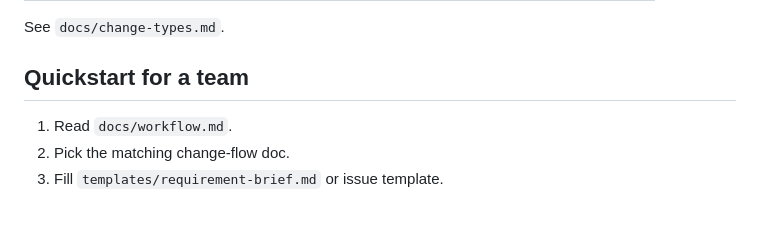
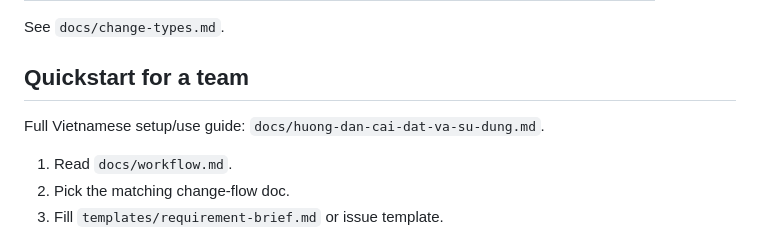
Before and after one commit to phuongpyke97/sdlc-lean, a Markdown page: README.md, the part around the change. Drawn GitHub-style; blank space fills up the shorter version.

```diff
--- a/README.md
+++ b/README.md
@@ -37,6 +37,8 @@ Every change must be small, traceable, reviewed, tested, and reported.
 See `docs/change-types.md`.
 
 ## Quickstart for a team
+
+Full Vietnamese setup/use guide: `docs/huong-dan-cai-dat-va-su-dung.md`.
 
 1. Read `docs/workflow.md`.
 2. Pick the matching change-flow doc.
```
Also changed, not shown: docs/huong-dan-cai-dat-va-su-dung.md (added, +415 -0 lines).
